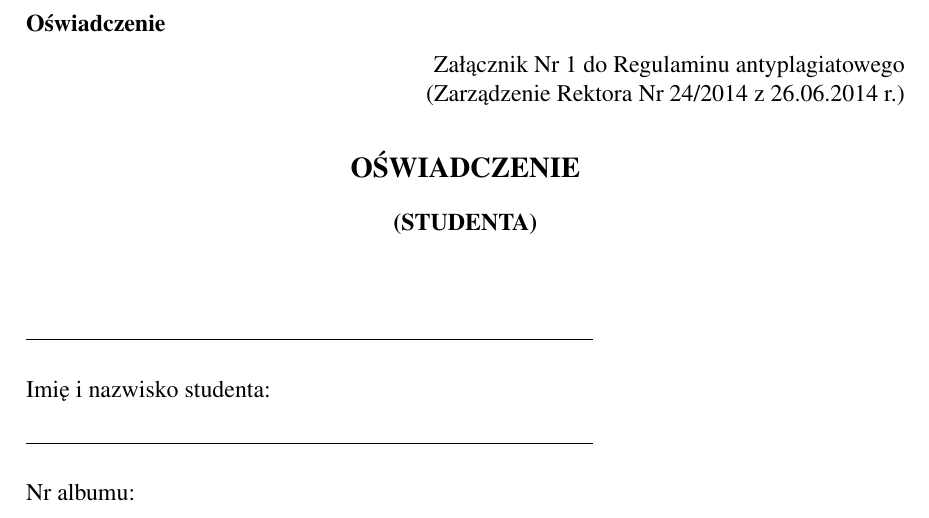
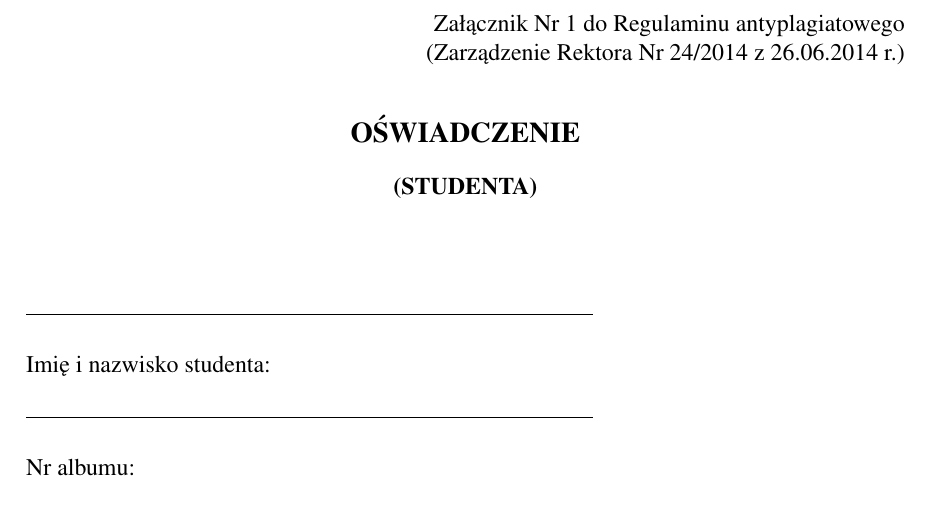
Before and after one commit to oliwiergramala/engineering_thesis_template, a LaTeX document (main.tex, which reads statement.tex): part of page 2 of 8, cut at the place of the change. Compiled offline with pdfLaTeX.

Commit message:
chore/Remove useless  line in statement.tex file

```diff
--- a/statement.tex
+++ b/statement.tex
@@ -1,9 +1,6 @@
 % ==============================
 %  OŚWIADCZENIE STUDENTA
 % ==============================
-\begin{flushleft}
-	\textbf{Oświadczenie}
-\end{flushleft}
 \begin{flushright}
 	Załącznik Nr 1 do Regulaminu antyplagiatowego\\
 	(Zarządzenie Rektora Nr 24/2014 z 26.06.2014 r.)
```
Also changed, not shown: main.pdf, 3 other files.
